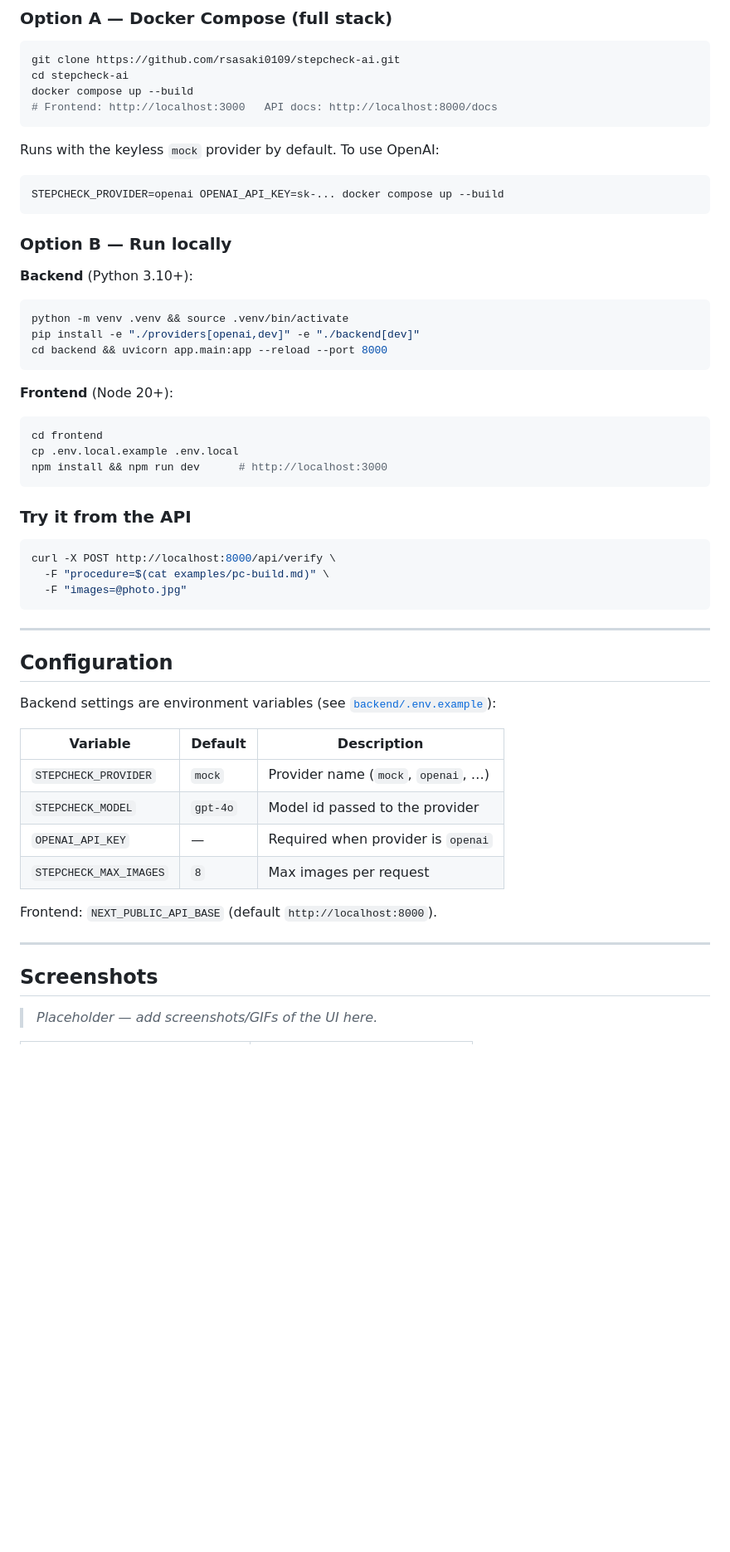
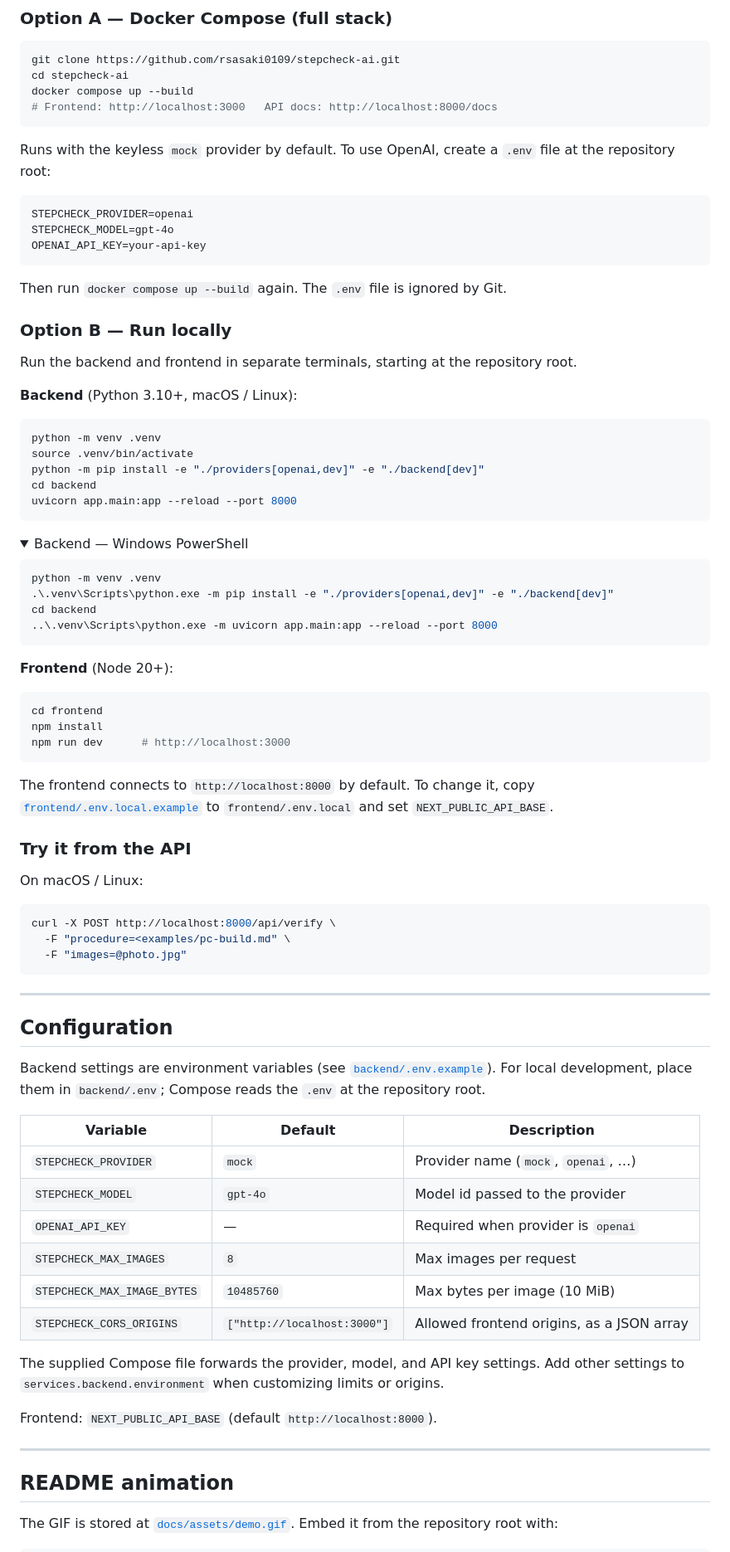
Before and after one commit to rsasaki0109/stepcheck-ai, a Markdown page: README.md, the part around the change printed below. Shown: that part at 83% size. Rendered like a GitHub page; folded sections open; blank space fills up the shorter version.

Commit message:
docs: improve README with animated workflow demo

````diff
--- a/README.md
+++ b/README.md
@@ -62,35 +82,62 @@ docker compose up --build
 # Frontend: http://localhost:3000   API docs: http://localhost:8000/docs
 ```
 
-Runs with the keyless `mock` provider by default. To use OpenAI:
+Runs with the keyless `mock` provider by default. To use OpenAI, create a `.env` file
+at the repository root:
 
-```bash
-STEPCHECK_PROVIDER=openai OPENAI_API_KEY=sk-... docker compose up --build
+```dotenv
+STEPCHECK_PROVIDER=openai
+STEPCHECK_MODEL=gpt-4o
+OPENAI_API_KEY=your-api-key
 ```
+
+Then run `docker compose up --build` again. The `.env` file is ignored by Git.
 
 ### Option B — Run locally
 
-**Backend** (Python 3.10+):
+Run the backend and frontend in separate terminals, starting at the repository root.
+
+**Backend** (Python 3.10+, macOS / Linux):
 
 ```bash
-python -m venv .venv && source .venv/bin/activate
-pip install -e "./providers[openai,dev]" -e "./backend[dev]"
-cd backend && uvicorn app.main:app --reload --port 8000
+python -m venv .venv
+source .venv/bin/activate
+python -m pip install -e "./providers[openai,dev]" -e "./backend[dev]"
+cd backend
+uvicorn app.main:app --reload --port 8000
 ```
+
+<details>
+<summary>Backend — Windows PowerShell</summary>
+
+```powershell
+python -m venv .venv
+.\.venv\Scripts\python.exe -m pip install -e "./providers[openai,dev]" -e "./backend[dev]"
+cd backend
+..\.venv\Scripts\python.exe -m uvicorn app.main:app --reload --port 8000
+```
+
+</details>
 
 **Frontend** (Node 20+):
 
 ```bash
 cd frontend
-cp .env.local.example .env.local
-npm install && npm run dev      # http://localhost:3000
+npm install
+npm run dev      # http://localhost:3000
 ```
+
+The frontend connects to `http://localhost:8000` by default. To change it, copy
+[`frontend/.env.local.example`](frontend/.env.local.example) to `frontend/.env.local`
+and set `NEXT_PUBLIC_API_BASE`.
 
 ### Try it from the API
 
+On macOS / Linux:
+
 ```bash
 curl -X POST http://localhost:8000/api/verify \
-  -F "procedure=$(cat examples/pc-build.md)" \
+  -F "procedure=<examples/pc-build.md" \
   -F "images=@photo.jpg"
 ```
 
@@ -98,7 +145,8 @@ curl -X POST http://localhost:8000/api/verify \
 
 ## Configuration
 
-Backend settings are environment variables (see [`backend/.env.example`](backend/.env.example)):
+Backend settings are environment variables (see [`backend/.env.example`](backend/.env.example)).
+For local development, place them in `backend/.env`; Compose reads the `.env` at the repository root.
 
 | Variable | Default | Description |
 | --- | --- | --- |
@@ -106,12 +154,18 @@ Backend settings are environment variables (see [`backend/.env.example`](backend
 | `STEPCHECK_MODEL` | `gpt-4o` | Model id passed to the provider |
 | `OPENAI_API_KEY` | — | Required when provider is `openai` |
 | `STEPCHECK_MAX_IMAGES` | `8` | Max images per request |
+| `STEPCHECK_MAX_IMAGE_BYTES` | `10485760` | Max bytes per image (10 MiB) |
+| `STEPCHECK_CORS_ORIGINS` | `["http://localhost:3000"]` | Allowed frontend origins, as a JSON array |
+
+The supplied Compose file forwards the provider, model, and API key settings. Add other
+settings to `services.backend.environment` when customizing limits or origins.
 
 Frontend: `NEXT_PUBLIC_API_BASE` (default `http://localhost:8000`).
 
 ---
 
-## Screenshots
+## README animation
 
-> _Placeholder — add screenshots/GIFs of the UI here._
+The GIF is stored at [`docs/assets/demo.gif`](docs/assets/demo.gif). Embed it from the
+repository root with:
 
````
Also changed, not shown: other parts of README.md (+46 -11 lines), docs/assets/demo.gif (added), 1 other file.
